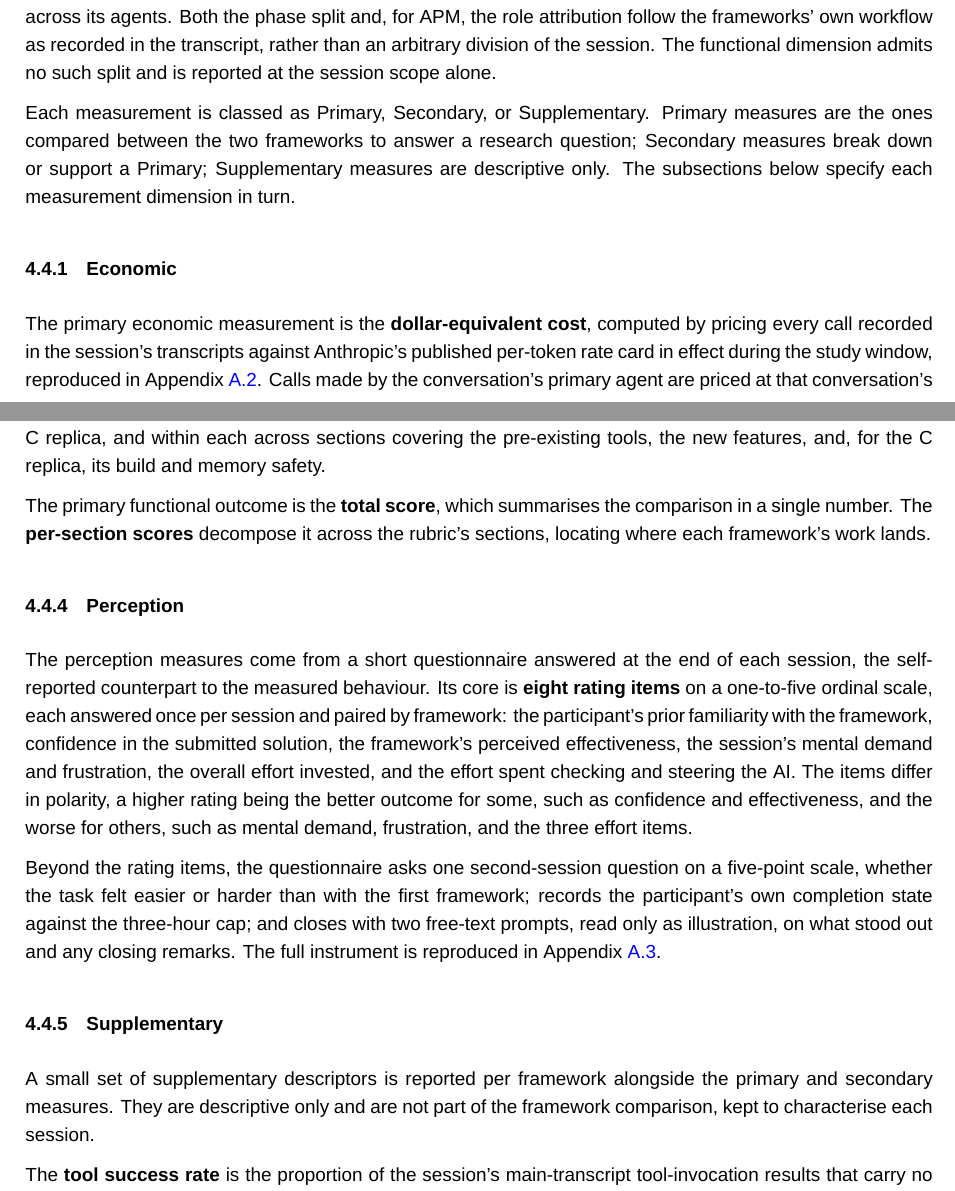
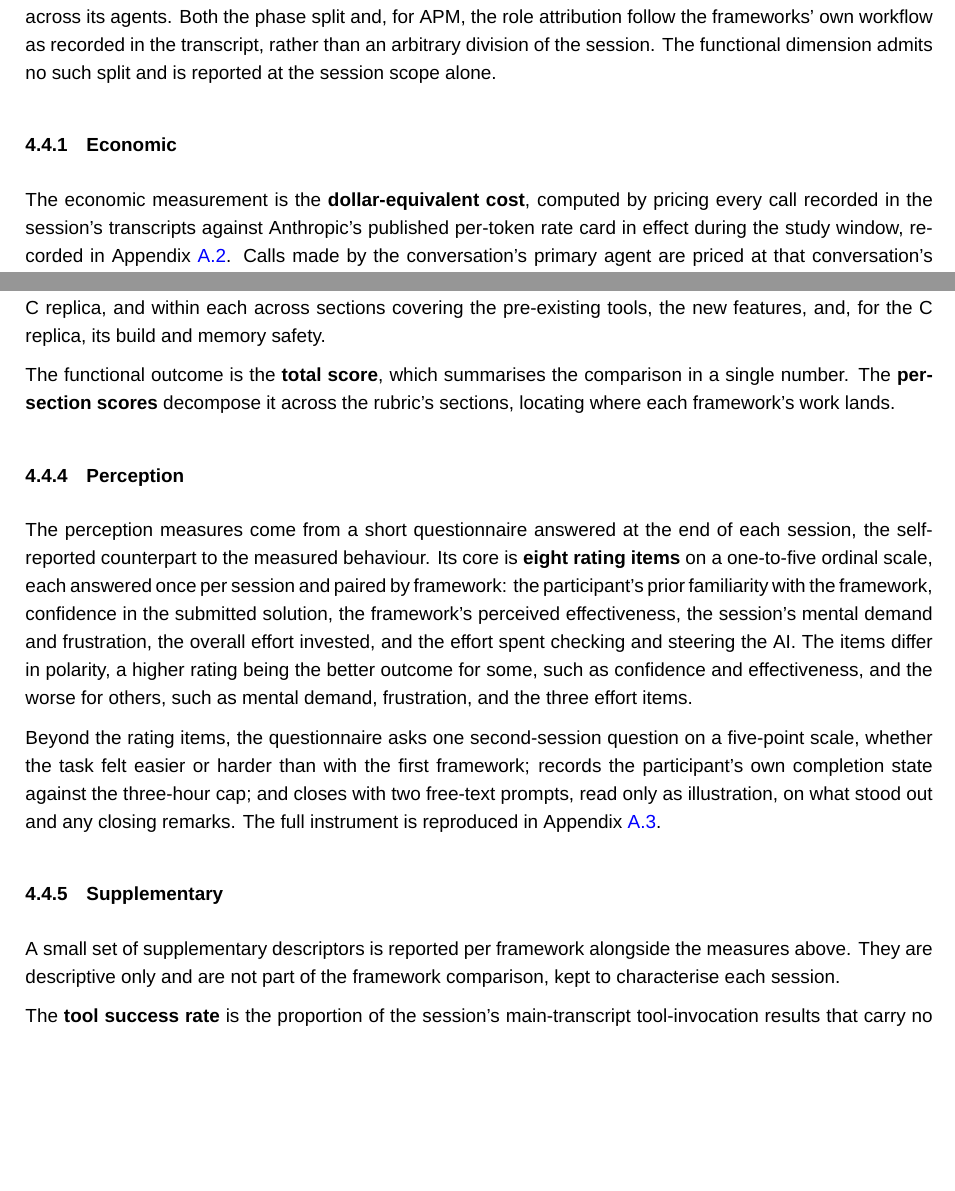
Before and after one commit to sdi2200262/bsc-apm-thesis, a LaTeX thesis (thesis.tex, which reads chapters/evaluation/evaluation.tex): two parts of pages 21 and 23 of 40 before the commit and two parts of pages 21 and 23 of 39 after it, joined at a grey line, cut so that both start at the same text, the shorter picture padded with empty space. Compiled offline with XeLaTeX; a missing font is replaced by an installed copy or a similar font.

Commit message:
refactor(eval): drop the primary/secondary labels from the measures prose

```diff
--- a/chapters/evaluation/evaluation.tex
+++ b/chapters/evaluation/evaluation.tex
@@ -69,12 +69,10 @@ Every measurement defined in this section is extracted from a participant's subm
 
 Each transcript-derived measurement is computed at more than one scope, a scope being the portion of a session it is aggregated over. The session scope is the whole session, the headline on which the two frameworks are compared, since it puts APM's multi-conversation workflow and Spec-kit's single conversation on the same denominator. The phase scope splits the session into its planning and implementation portions and shows how each measurement divides between them. The role scope applies to APM alone, since Spec-kit has no agent roles to separate, and is a descriptive, deeper look at how each measurement is spread across its agents. Both the phase split and, for APM, the role attribution follow the frameworks' own workflow as recorded in the transcript, rather than an arbitrary division of the session. The functional dimension admits no such split and is reported at the session scope alone.
 
-Each measurement is classed as Primary, Secondary, or Supplementary. Primary measures are the ones compared between the two frameworks to answer a research question; Secondary measures break down or support a Primary; Supplementary measures are descriptive only. The subsections below specify each measurement dimension in turn.
-
 \subsection{Economic}
 \label{sec:measures-economic}
 
-The primary economic measurement is the \textbf{dollar-equivalent cost}, computed by pricing every call recorded in the session's transcripts against Anthropic's published per-token rate card in effect during the study window, reproduced in Appendix~\ref{app:rate-card}. Calls made by the conversation's primary agent are priced at that conversation's declared model; calls made by subagents are priced against the model recorded in the platform's sibling subagent transcript for that dispatch. Each participant contributes one APM cost and one Spec-kit cost for the same task, compared pairwise across the cohort at the session scope. This cost is broken down further to locate where the spending accrues, by token category, across the planning and implementation phases, and for APM across its agent roles.
+The economic measurement is the \textbf{dollar-equivalent cost}, computed by pricing every call recorded in the session's transcripts against Anthropic's published per-token rate card in effect during the study window, recorded in Appendix~\ref{app:rate-card}. Calls made by the conversation's primary agent are priced at that conversation's declared model; calls made by subagents are priced against the model recorded in the platform's sibling subagent transcript for that dispatch. Each participant contributes one APM cost and one Spec-kit cost for the same task, compared pairwise across the cohort at the session scope. This cost is broken down further to locate where the spending accrues, by token category, across the planning and implementation phases, and for APM across its agent roles.
 
 \subsection{Process}
 \label{sec:measures-process}
@@ -114,7 +112,7 @@ Each check returns one of three verdicts. A \textbf{passed} check matches an acc
 
 The 100 points split across the task's two implementations, 30 on the Python extension and 70 on the heavier C replica, and within each across sections covering the pre-existing tools, the new features, and, for the C replica, its build and memory safety.
 
-The primary functional outcome is the \textbf{total score}, which summarises the comparison in a single number. The \textbf{per-section scores} decompose it across the rubric's sections, locating where each framework's work lands.
+The functional outcome is the \textbf{total score}, which summarises the comparison in a single number. The \textbf{per-section scores} decompose it across the rubric's sections, locating where each framework's work lands.
 
 \subsection{Perception}
 \label{sec:measures-perception}
@@ -126,7 +124,7 @@ Beyond the rating items, the questionnaire asks one second-session question on a
 \subsection{Supplementary}
 \label{sec:measures-supplementary}
 
-A small set of supplementary descriptors is reported per framework alongside the primary and secondary measures. They are descriptive only and are not part of the framework comparison, kept to characterise each session.
+A small set of supplementary descriptors is reported per framework alongside the measures above. They are descriptive only and are not part of the framework comparison, kept to characterise each session.
 
 The \textbf{tool success rate} is the proportion of the session's main-transcript tool-invocation results that carry no error flag, across every tool the assistant may invoke and without weighting by tool kind; calls made inside subagent dispatches are excluded. It is a descriptive check on the reliability of the session's tool use.
 
```
Also changed, not shown: chapters/evaluation/evaluation.tex (4 more changed lines).
